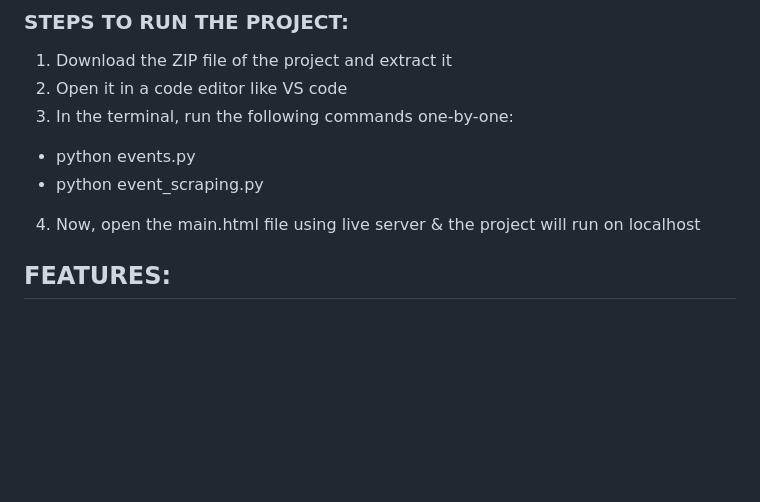
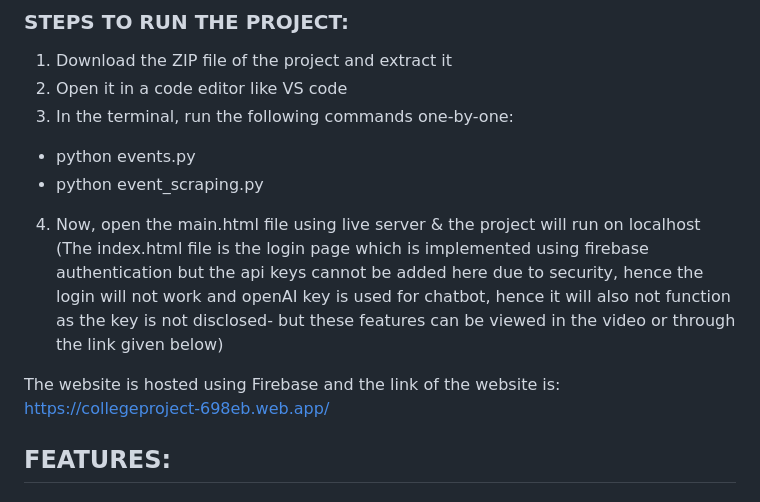
Before and after one commit to harinipanayappan/The_Elites-hacksprint, a Markdown page: README.md, the part around the change. Drawn GitHub-style; blank space fills up the shorter version.

```diff
--- a/README.md
+++ b/README.md
@@ -12,6 +12,9 @@ Mind Mentor is a web-based platform designed to support mental wellness. It prov
    - python events.py
    - python event_scraping.py
 4)  Now, open the main.html file using live server & the project will run on localhost
+(The index.html file is the login page which is implemented using firebase authentication but the api keys cannot be added here due to security, hence the login will not work and openAI key is used for chatbot, hence it will also not function as the key is not disclosed- but these features can be viewed in the video or through the link given below)
+
+The website is hosted using Firebase and the link of the website is: https://collegeproject-698eb.web.app/
 
 ## FEATURES:
 
```
